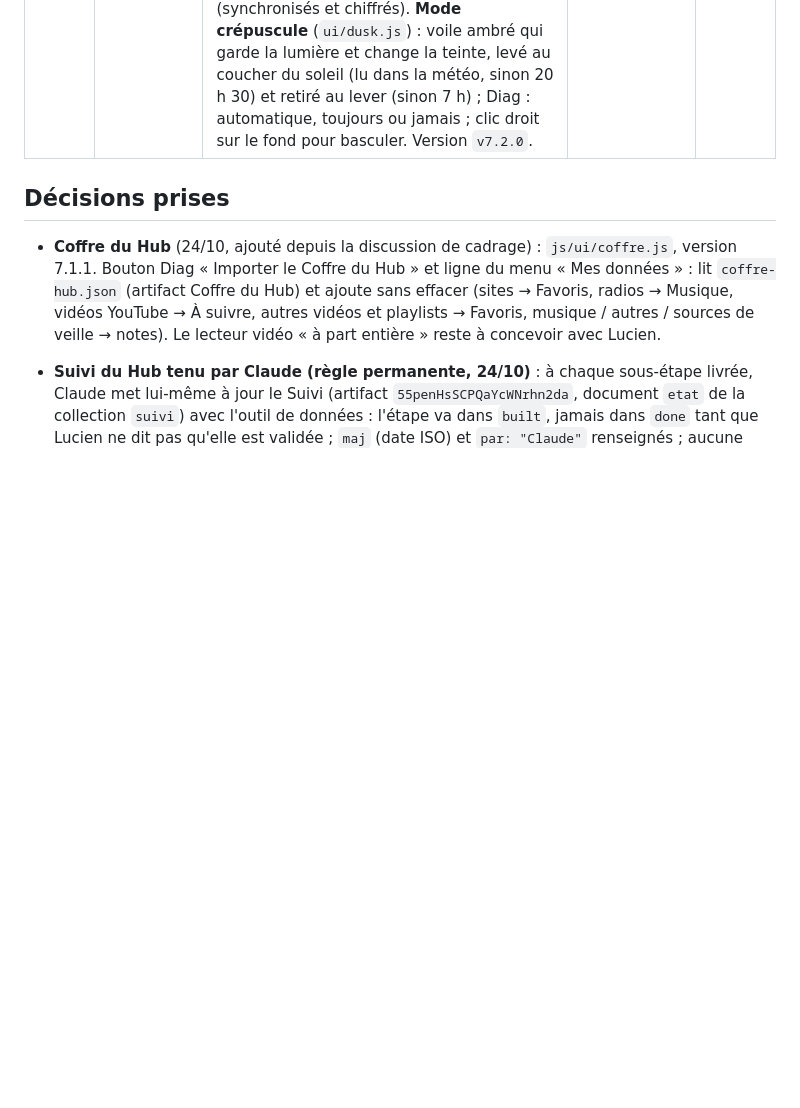
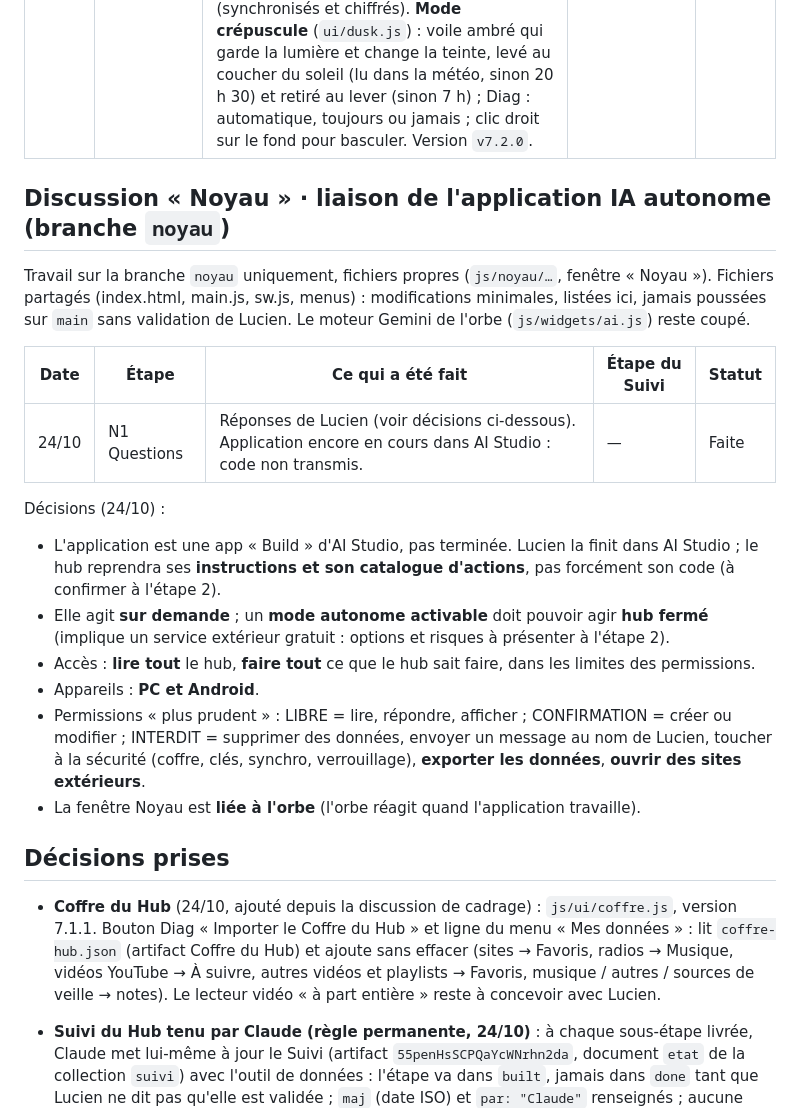
Before and after one commit to lulu78440/hub, a Markdown page: maquettes/journal-de-bord.md, the part around the change. Drawn GitHub-style; blank space fills up the shorter version.

Commit message:
Noyau · étape 1 : réponses de Lucien notées au journal (branche noyau)
Co-Authored-By: Claude Opus 5.5 <noreply@anthropic.com>
Claude-Session: https://claude.ai/code/session_01SgvNisDfZktKR4JHET9A3f

```diff
--- a/maquettes/journal-de-bord.md
+++ b/maquettes/journal-de-bord.md
@@ -137,6 +137,22 @@ Plan : `docs/plan-phase7.md` (24/10), à partir des 21 idées de la Boîte à id
 | 24/10 | 7.1b Recherche vocale | `ui/voice.js` : micro dans la barre de recherche (Alt+V au clavier, réglage dans Diag). Phrases comprises en français : « youtube chats drôles » (ou « … sur YouTube »), « vidéo de recette de crêpes » → **Brave Vidéos**, « images de montagne » → Brave Images, « actualités météo » → Brave Actus, « google … », « duckduckgo … », sinon Brave. Nouveaux raccourcis écrits : `!v` vidéos, `!i` images, `!n` actualités. **Brave bloque la reconnaissance vocale** : le hub le détecte et propose d'ouvrir le hub dans Chrome (lien direct sur Android et iPhone ; sur PC, lien vers Chrome et bouton « Copier le lien du hub »). Message dédié si le micro est refusé. Testé avec un micro simulé. Livrée avec la version `v7.2.0`. | (idée « Commandes vocales », première partie) | Livrée |
 | 24/10 | 7.2 Temps et dates | **Radar des dates** (`widgets/radar.js`, fenêtre à droite au plan 2, mobile après les rituels) : anniversaires, jours fériés et fêtes calculés pour la France (Pâques, Ascension, fête des mères et des pères, changements d'heure…), rendez-vous de l'agenda et échéances de tâches. Chaque date a une place fixe sur le cercle (sa position dans l'année), elle se rapproche du centre en approchant ; anneaux 7, 30 et 90 jours, balayage qui fait briller les points (animé dans la boucle unique sur PC, image fixe sur mobile). Anniversaires saisis à la main (« Maman 12/03 » ou « Maman 12/03/1960 » pour afficher l'âge), stockés dans kv (synchronisés et chiffrés). **Mode crépuscule** (`ui/dusk.js`) : voile ambré qui garde la lumière et change la teinte, levé au coucher du soleil (lu dans la météo, sinon 20 h 30) et retiré au lever (sinon 7 h) ; Diag : automatique, toujours ou jamais ; clic droit sur le fond pour basculer. Version `v7.2.0`. | (Boîte à idées) | Livrée |
 
+## Discussion « Noyau » · liaison de l'application IA autonome (branche `noyau`)
+
+Travail sur la branche `noyau` uniquement, fichiers propres (`js/noyau/…`, fenêtre « Noyau »). Fichiers partagés (index.html, main.js, sw.js, menus) : modifications minimales, listées ici, jamais poussées sur `main` sans validation de Lucien. Le moteur Gemini de l'orbe (`js/widgets/ai.js`) reste coupé.
+
+| Date | Étape | Ce qui a été fait | Étape du Suivi | Statut |
+| --- | --- | --- | --- | --- |
+| 24/10 | N1 Questions | Réponses de Lucien (voir décisions ci-dessous). Application encore en cours dans AI Studio : code non transmis. | — | Faite |
+
+Décisions (24/10) :
+- L'application est une app « Build » d'AI Studio, pas terminée. Lucien la finit dans AI Studio ; le hub reprendra ses **instructions et son catalogue d'actions**, pas forcément son code (à confirmer à l'étape 2).
+- Elle agit **sur demande** ; un **mode autonome activable** doit pouvoir agir **hub fermé** (implique un service extérieur gratuit : options et risques à présenter à l'étape 2).
+- Accès : **lire tout** le hub, **faire tout** ce que le hub sait faire, dans les limites des permissions.
+- Appareils : **PC et Android**.
+- Permissions « plus prudent » : LIBRE = lire, répondre, afficher ; CONFIRMATION = créer ou modifier ; INTERDIT = supprimer des données, envoyer un message au nom de Lucien, toucher à la sécurité (coffre, clés, synchro, verrouillage), **exporter les données**, **ouvrir des sites extérieurs**.
+- La fenêtre Noyau est **liée à l'orbe** (l'orbe réagit quand l'application travaille).
+
 ## Décisions prises
 
 - **Coffre du Hub** (24/10, ajouté depuis la discussion de cadrage) : `js/ui/coffre.js`, version 7.1.1. Bouton Diag « Importer le Coffre du Hub » et ligne du menu « Mes données » : lit `coffre-hub.json` (artifact Coffre du Hub) et ajoute sans effacer (sites → Favoris, radios → Musique, vidéos YouTube → À suivre, autres vidéos et playlists → Favoris, musique / autres / sources de veille → notes). Le lecteur vidéo « à part entière » reste à concevoir avec Lucien.
```
